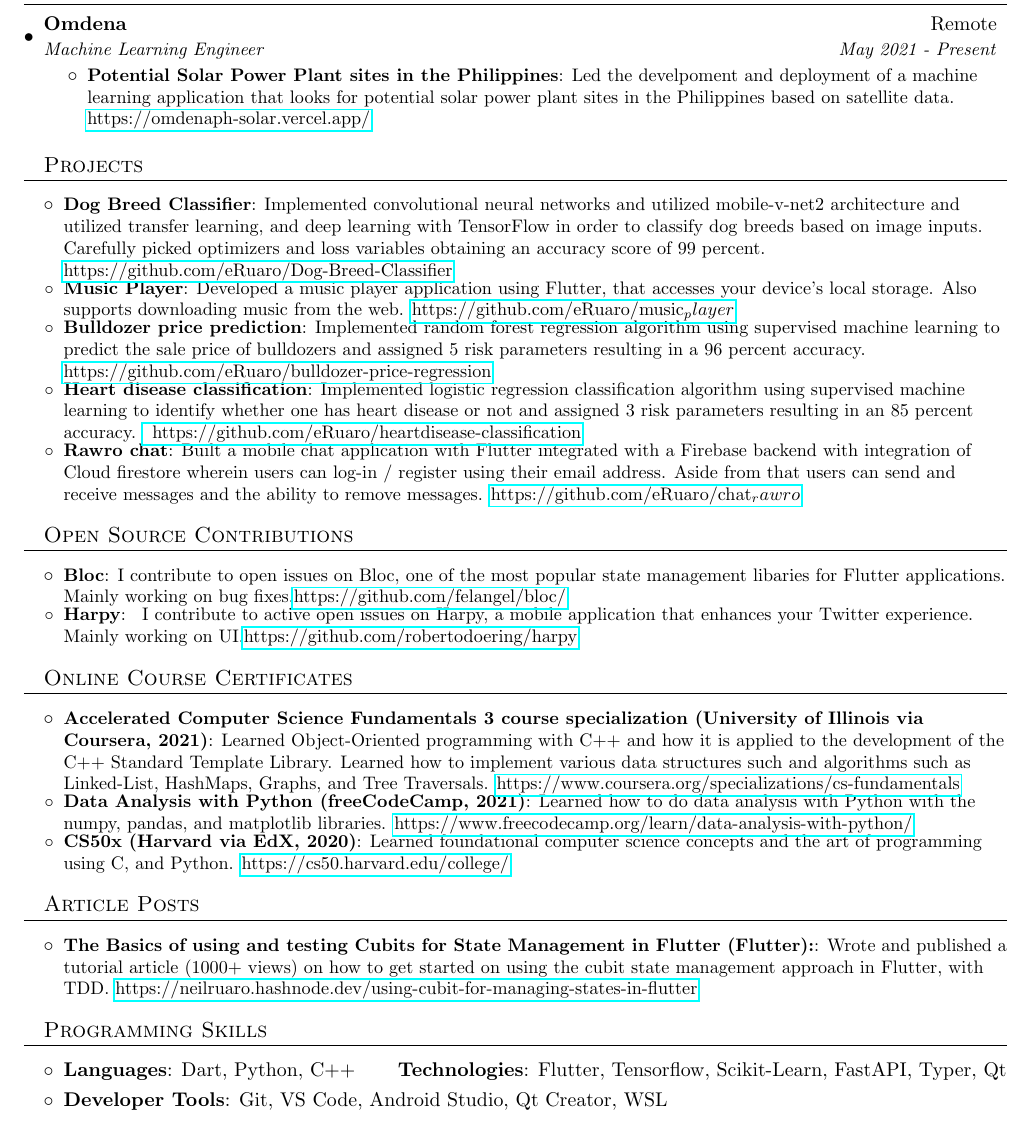
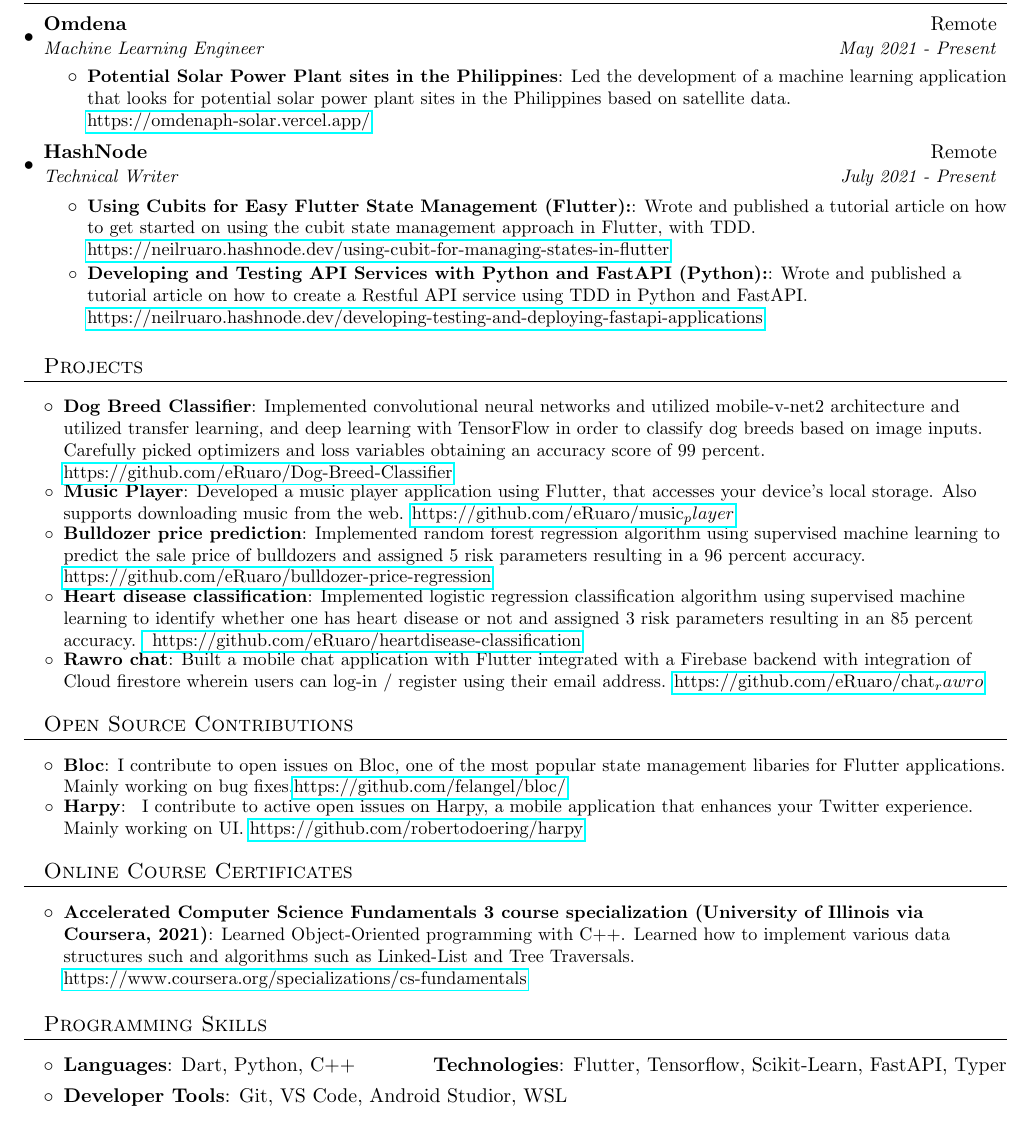
Before and after one commit to eRuaro/Resume, a LaTeX CV (latex_resume.tex): part of the page, cut so that both start at the same text. The pictures show the PDF file Neil_Ruaro_Resume_2021.pdf that the author committed with the source.

Commit message:
new resume

```diff
--- a/latex_resume.tex
+++ b/latex_resume.tex
@@ -92,14 +92,22 @@
 %-----------EXPERIENCE-----------------
 \section{Experience}
   \resumeSubHeadingListStart
-
     \resumeSubheading
       {Omdena}{Remote}
       {Machine Learning Engineer}{May 2021 - Present}
       \resumeItemListStart
         \resumeItem{Potential Solar Power Plant sites in the Philippines}
-          {Led the develpoment and deployment of a machine learning application that looks for potential solar power plant sites in the Philippines based on satellite data. \href{https://omdenaph-solar.vercel.app/}{https://omdenaph-solar.vercel.app/}}
+          {Led the development of a machine learning application that looks for potential solar power plant sites in the Philippines based on satellite data. \href{https://omdenaph-solar.vercel.app/}{https://omdenaph-solar.vercel.app/}}
+          \resumeItemListEnd
+          \resumeSubheadingEnd
+         \resumeSubheading
+      {HashNode}{Remote}
+      {Technical Writer}{July 2021 - Present}
+      \resumeItemListStart
+      \resumeItem{Using Cubits for Easy Flutter State Management (Flutter):} {Wrote and published a tutorial article on how to get started on using the cubit state management approach in Flutter, with TDD.  \href{https://neilruaro.hashnode.dev/using-cubit-for-managing-states-in-flutter}{https://neilruaro.hashnode.dev/using-cubit-for-managing-states-in-flutter}}
+\resumeItem{Developing and Testing API Services with Python and FastAPI (Python):} {Wrote and published a tutorial article on how to create a Restful API service using TDD in Python and FastAPI. \href{https://neilruaro.hashnode.dev/developing-testing-and-deploying-fastapi-applications}{https://neilruaro.hashnode.dev/developing-testing-and-deploying-fastapi-applications}}
       \resumeItemListEnd
+
 
 %-----------PROJECTS-----------------
 \section{Projects}
@@ -126,8 +134,7 @@
 \vspace{0.5mm}
 \resumeSubItem{Rawro chat}
 {Built a mobile chat application with Flutter integrated with a Firebase backend
-with integration of Cloud firestore wherein users can log-in / register using their email address. Aside from that users can send
-and receive messages and the ability to remove messages. \href{https://github.com/eRuaro/chat_rawro}{https://github.com/eRuaro/chat_rawro}}
+with integration of Cloud firestore wherein users can log-in / register using their email address. \href{https://github.com/eRuaro/chat_rawro}{https://github.com/eRuaro/chat_rawro}}
 
   \resumeSubHeadingListEnd
 
@@ -138,32 +145,21 @@
  \resumeSubItem{Bloc} {I contribute to open issues on Bloc, one of the most popular state management libaries for Flutter applications. Mainly working on bug fixes.\href{https://github.com/felangel/bloc/}{https://github.com/felangel/bloc/}}
  \vspace{0.5mm}
  \resumeSubItem{Harpy} { I contribute to active open issues on Harpy, a mobile application that enhances your Twitter
-experience. Mainly working on UI.\href{https://github.com/robertodoering/harpy}{https://github.com/robertodoering/harpy}}
+experience. Mainly working on UI. \href{https://github.com/robertodoering/harpy}{https://github.com/robertodoering/harpy}}
 \resumeSubHeadingListEnd
 
 %
 %--------ONLINE COURSE CERTIFICATES-----
 \section{Online Course Certificates}
 \resumeSubHeadingListStart
-\resumeSubItem{Accelerated Computer Science Fundamentals 3 course specialization (University of Illinois via Coursera, 2021)} {Learned Object-Oriented programming with C++ and how it is applied to the development of the C++ Standard Template Library.
-Learned how to implement various data structures such and algorithms such as Linked-List, HashMaps, Graphs, and Tree
-Traversals. \href{https://www.coursera.org/specializations/cs-fundamentals}{https://www.coursera.org/specializations/cs-fundamentals}}
+\resumeSubItem{Accelerated Computer Science Fundamentals 3 course specialization (University of Illinois via Coursera, 2021)} {Learned Object-Oriented programming with C++.
+Learned how to implement various data structures such and algorithms such as Linked-List and Tree Traversals. \href{https://www.coursera.org/specializations/cs-fundamentals}{https://www.coursera.org/specializations/cs-fundamentals}}
 \vspace{0.5mm}
-\resumeSubItem
-{Data Analysis with Python (freeCodeCamp, 2021)} {Learned how to do data analysis with Python with the numpy, pandas, and matplotlib libraries. \href{https://www.freecodecamp.org/learn/data-analysis-with-python/}{https://www.freecodecamp.org/learn/data-analysis-with-python/}}
-\vspace{0.5mm}
-\resumeSubItem
-{CS50x (Harvard via EdX, 2020)} {Learned foundational computer science concepts and the art of programming using C, and
-Python. \href{https://cs50.harvard.edu/college/}{https://cs50.harvard.edu/college/}}
+
 \resumeSubHeadingListEnd
 
 %
-%--------ARTICLE POSTS---------------------
-\section{Article Posts}
-\resumeSubHeadingListStart
-\resumeSubItem{The Basics of using and testing Cubits for State Management in Flutter (Flutter):} {Wrote and published a tutorial article
-(1000+ views) on how to get started on using the cubit state management approach in Flutter, with TDD.  \href{https://neilruaro.hashnode.dev/using-cubit-for-managing-states-in-flutter}{https://neilruaro.hashnode.dev/using-cubit-for-managing-states-in-flutter}}
-\resumeSubHeadingListEnd
+
 %
 %--------PROGRAMMING SKILLS------------
 \section{Programming Skills}
@@ -171,9 +167,9 @@
    \item{
      \textbf{Languages}{: Dart, Python, C++}
      \hfill
-     \textbf{Technologies}{: Flutter, Tensorflow, Scikit-Learn, FastAPI, Typer, Qt}
+     \textbf{Technologies}{: Flutter, Tensorflow, Scikit-Learn, FastAPI, Typer}
    }
-   \item{\textbf{Developer Tools}{: Git, VS Code, Android Studio, Qt Creator, WSL}}
+   \item{\textbf{Developer Tools}{: Git, VS Code, Android Studior, WSL}}
  \resumeSubHeadingListEnd
 
 
```
Also changed, not shown: Neil_Ruaro_Resume_2021.pdf.
